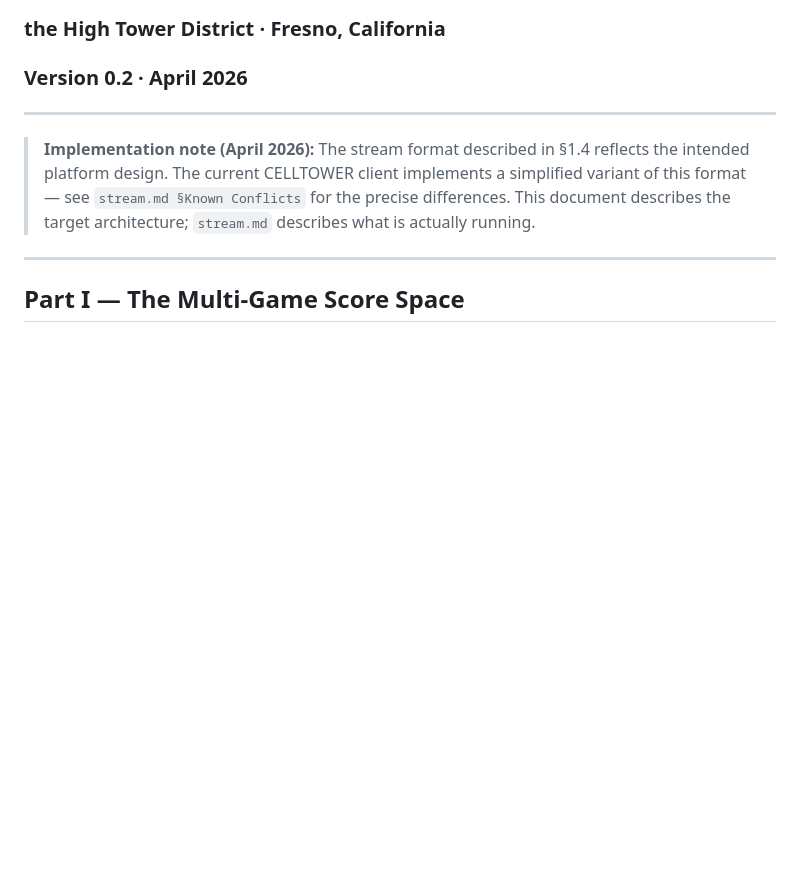
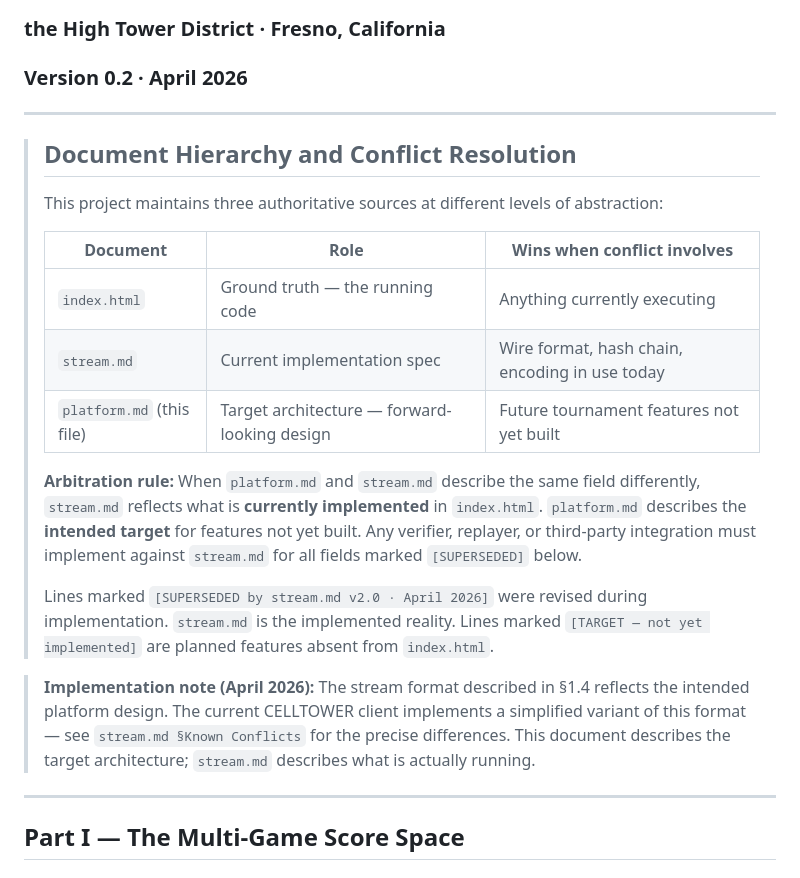
Before and after one commit to AaHigh/CELLTOWER, a Markdown page: platform.md, the part around the change. Drawn GitHub-style; blank space fills up the shorter version.

```diff
--- a/platform.md
+++ b/platform.md
@@ -6,6 +6,26 @@
 ### Version 0.2 · April 2026
 
 ---
+
+> ## Document Hierarchy and Conflict Resolution
+>
+> This project maintains three authoritative sources at different levels of abstraction:
+>
+> | Document | Role | Wins when conflict involves |
+> |----------|------|-----------------------------|
+> | `index.html` | Ground truth — the running code | Anything currently executing |
+> | `stream.md` | Current implementation spec | Wire format, hash chain, encoding in use today |
+> | `platform.md` (this file) | Target architecture — forward-looking design | Future tournament features not yet built |
+>
+> **Arbitration rule:** When `platform.md` and `stream.md` describe the same field
+> differently, `stream.md` reflects what is **currently implemented** in `index.html`.
+> `platform.md` describes the **intended target** for features not yet built.
+> Any verifier, replayer, or third-party integration must implement against `stream.md`
+> for all fields marked `[SUPERSEDED]` below.
+>
+> Lines marked `[SUPERSEDED by stream.md v2.0 · April 2026]` were revised during
+> implementation. `stream.md` is the implemented reality.
+> Lines marked `[TARGET — not yet implemented]` are planned features absent from `index.html`.
 
 > **Implementation note (April 2026):** The stream format described in §1.4 reflects the
 > intended platform design. The current CELLTOWER client implements a simplified variant of
```
